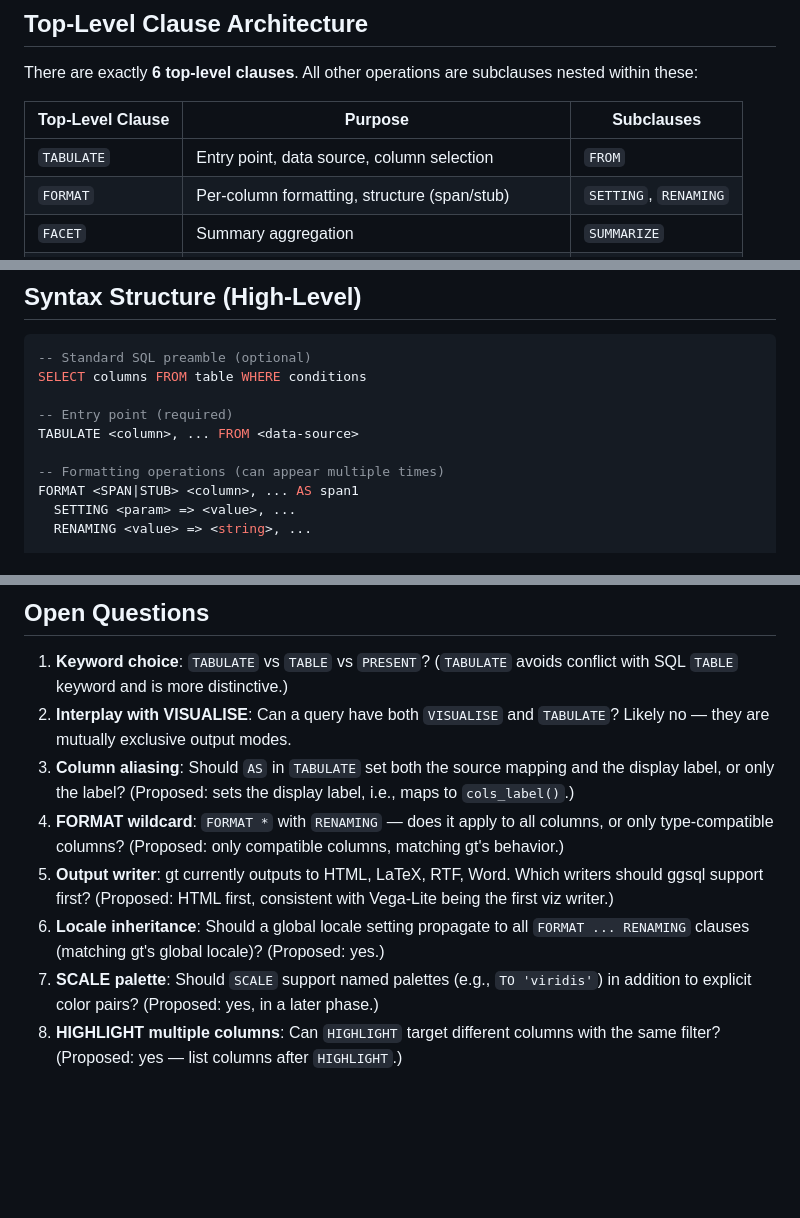
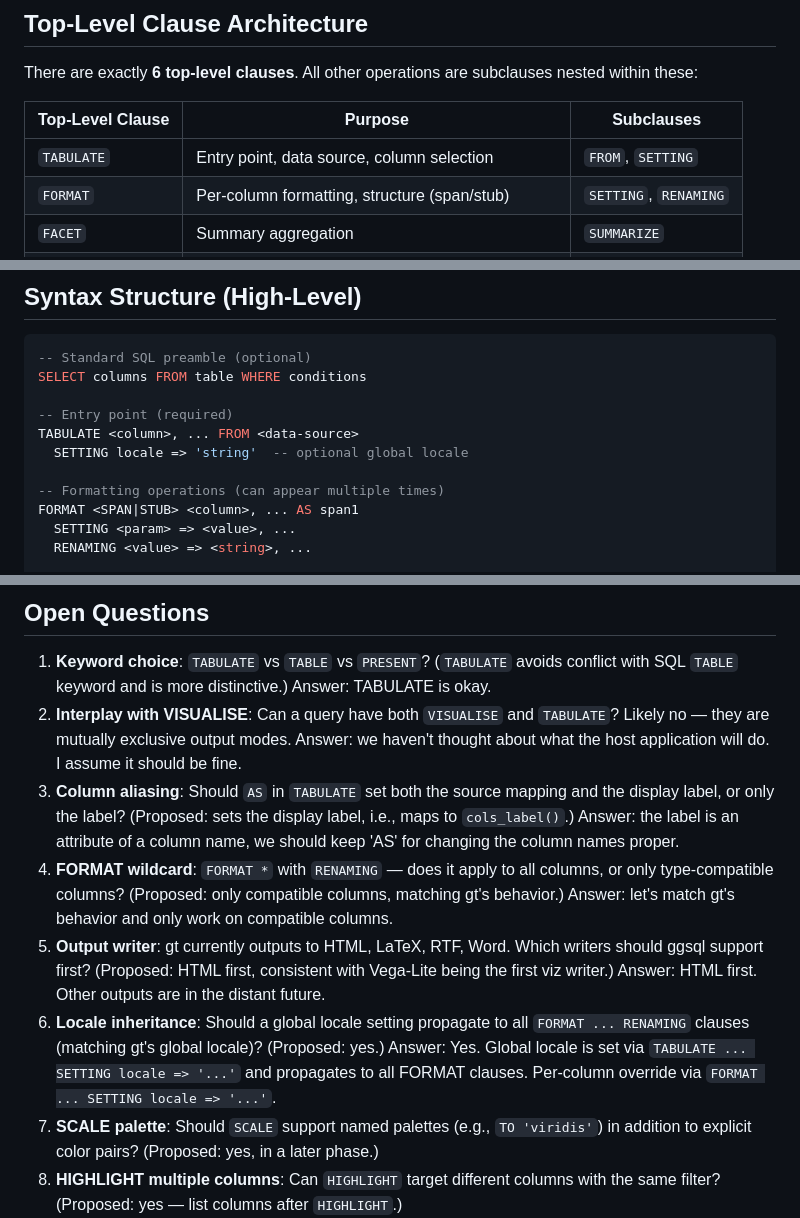
Before and after one commit to rich-iannone/gtsql, a Markdown page: GTSQL_PLAN.md, 3 parts joined by grey strips. GitHub-like rendering; blank space fills up the shorter version.

```diff
--- a/GTSQL_PLAN.md
+++ b/GTSQL_PLAN.md
@@ -26,7 +26,7 @@ There are exactly **6 top-level clauses**. All other operations are subclauses n
 
 | Top-Level Clause | Purpose | Subclauses |
 |---|---|---|
-| `TABULATE` | Entry point, data source, column selection | `FROM` |
+| `TABULATE` | Entry point, data source, column selection | `FROM`, `SETTING` |
 | `FORMAT` | Per-column formatting, structure (span/stub) | `SETTING`, `RENAMING` |
 | `FACET` | Summary aggregation | `SUMMARIZE` |
 | `SCALE` | Continuous aesthetic mapping (color, size, opacity) | `SETTING`, `FILTER` |
@@ -43,6 +43,7 @@ SELECT columns FROM table WHERE conditions
 
 -- Entry point (required)
 TABULATE <column>, ... FROM <data-source>
+  SETTING locale => 'string'  -- optional global locale
 
 -- Formatting operations (can appear multiple times)
 FORMAT <SPAN|STUB> <column>, ... AS span1
@@ -618,11 +642,17 @@ LABEL
 ## Open Questions
 
 1. **Keyword choice**: `TABULATE` vs `TABLE` vs `PRESENT`? (`TABULATE` avoids conflict with SQL `TABLE` keyword and is more distinctive.)
+Answer: TABULATE is okay.
 2. **Interplay with VISUALISE**: Can a query have both `VISUALISE` and `TABULATE`? Likely no — they are mutually exclusive output modes.
+Answer: we haven't thought about what the host application will do. I assume it should be fine.
 3. **Column aliasing**: Should `AS` in `TABULATE` set both the source mapping and the display label, or only the label? (Proposed: sets the display label, i.e., maps to `cols_label()`.)
+Answer: the label is an attribute of a column name, we should keep 'AS' for changing the column names proper.
 4. **FORMAT wildcard**: `FORMAT *` with `RENAMING` — does it apply to all columns, or only type-compatible columns? (Proposed: only compatible columns, matching gt's behavior.)
+Answer: let's match gt's behavior and only work on compatible columns.
 5. **Output writer**: gt currently outputs to HTML, LaTeX, RTF, Word. Which writers should ggsql support first? (Proposed: HTML first, consistent with Vega-Lite being the first viz writer.)
+Answer: HTML first. Other outputs are in the distant future.
 6. **Locale inheritance**: Should a global locale setting propagate to all `FORMAT ... RENAMING` clauses (matching gt's global locale)? (Proposed: yes.)
+Answer: Yes. Global locale is set via `TABULATE ... SETTING locale => '...'` and propagates to all FORMAT clauses. Per-column override via `FORMAT ... SETTING locale => '...'`.
 7. **SCALE palette**: Should `SCALE` support named palettes (e.g., `TO 'viridis'`) in addition to explicit color pairs? (Proposed: yes, in a later phase.)
 8. **HIGHLIGHT multiple columns**: Can `HIGHLIGHT` target different columns with the same filter? (Proposed: yes — list columns after `HIGHLIGHT`.)
 9. **FORMAT SPAN nesting**: Can spanners be nested (multi-level)? (Proposed: yes — multiple `FORMAT SPAN` clauses with `level => <n>` parameter in `SETTING`.)
```
Also changed, not shown: other parts of GTSQL_PLAN.md (+25 -2 lines).
